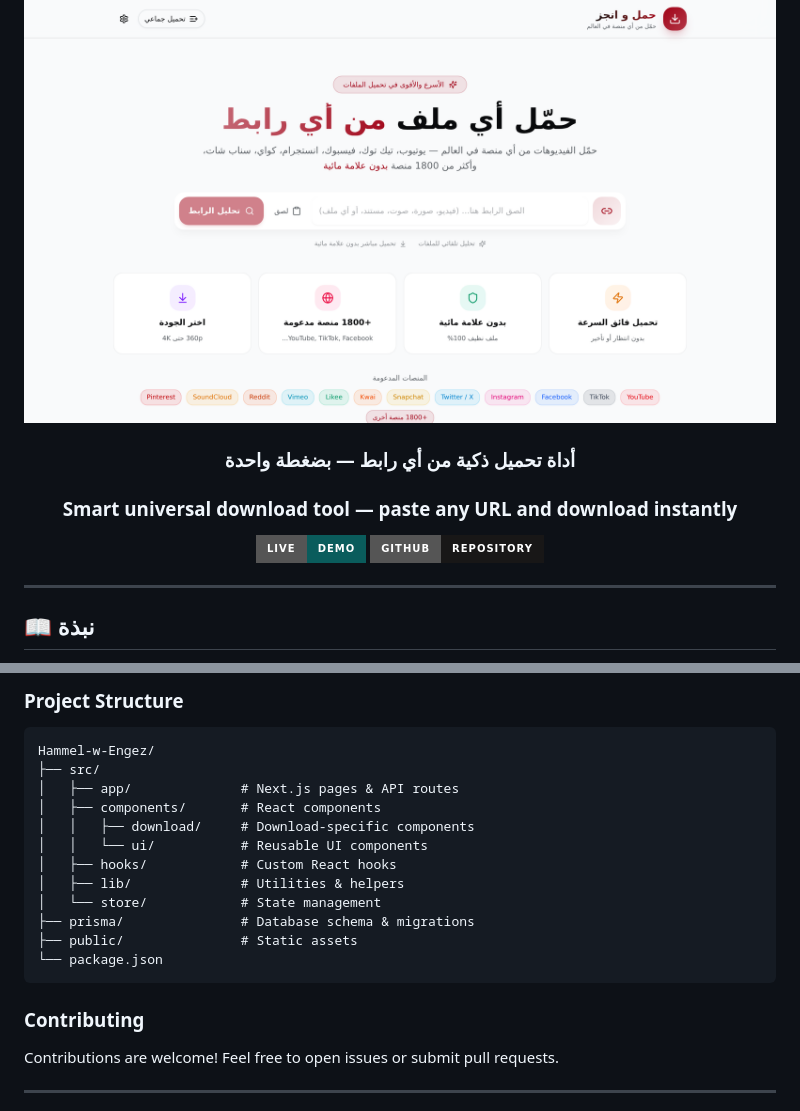
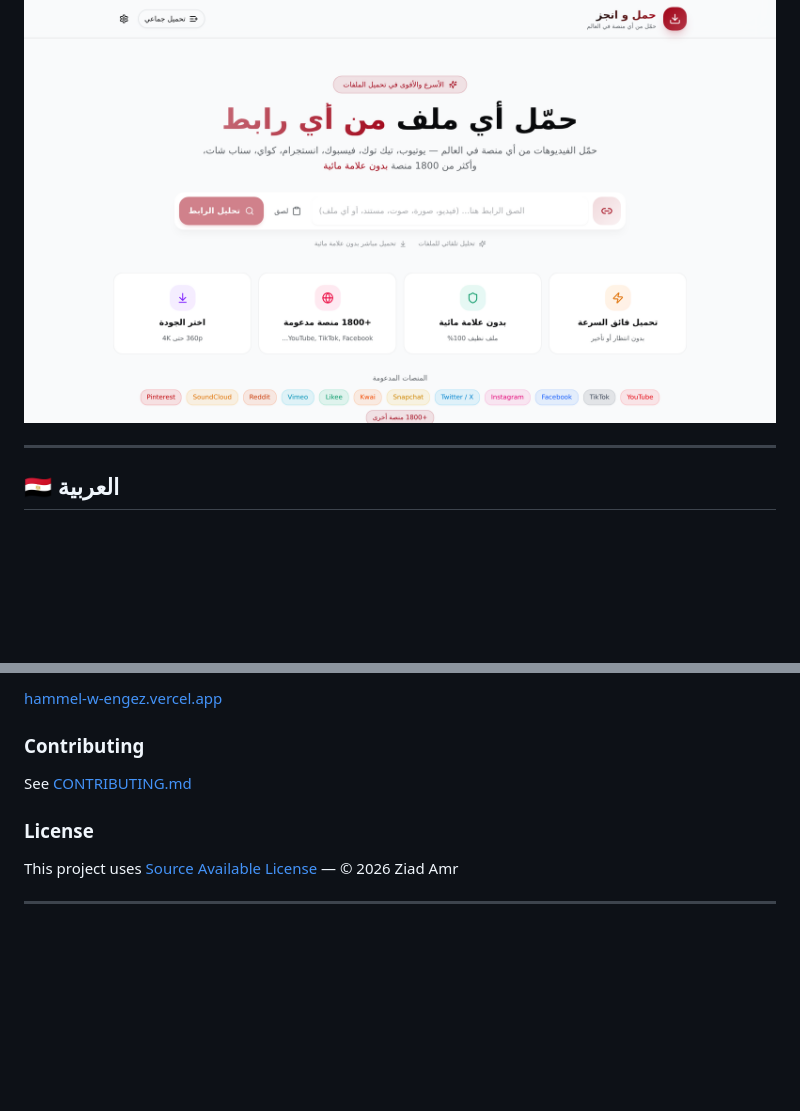
Before and after one commit to ziadamr45/Hammel-w-Engez, a Markdown page: README.md, 2 parts joined by grey strips. GitHub-like rendering; badges without logos; blank space fills up the shorter version.

````diff
--- a/README.md
+++ b/README.md
@@ -6,15 +9,7 @@
 
 ![Hammel-w-Engez Screenshot](screenshot.png)
 
-### أداة تحميل ذكية من أي رابط — بضغطة واحدة
-### Smart universal download tool — paste any URL and download instantly
-
-[![Live Demo](https://img.shields.io/badge/Live-Demo-0a5c5c?style=for-the-badge&logo=vercel&logoColor=white)](https://hammel-w-engez.vercel.app)
-[![GitHub](https://img.shields.io/badge/GitHub-Repository-181717?style=for-the-badge&logo=github&logoColor=white)](https://github.com/ziadamr45/Hammel-w-Engez)
-
-</div>
-
 ---
 
-## 📖 نبذة
+## 🇪🇬 العربية
 
@@ -198,23 +108,12 @@ The app will be available at `http://localhost:3000`
 
-### Project Structure
-
-```
-Hammel-w-Engez/
-├── src/
-│   ├── app/              # Next.js pages & API routes
-│   ├── components/       # React components
-│   │   ├── download/     # Download-specific components
-│   │   └── ui/           # Reusable UI components
-│   ├── hooks/            # Custom React hooks
-│   ├── lib/              # Utilities & helpers
-│   └── store/            # State management
-├── prisma/               # Database schema & migrations
-├── public/               # Static assets
-└── package.json
-```
+[hammel-w-engez.vercel.app](https://hammel-w-engez.vercel.app)
 
 ### Contributing
 
-Contributions are welcome! Feel free to open issues or submit pull requests.
+See [CONTRIBUTING.md](CONTRIBUTING.md)
+
+### License
+
+This project uses [Source Available License](LICENSE.md) — © 2026 Ziad Amr
 
 ---
````
Also changed, not shown: other parts of README.md (+49 -131 lines).
